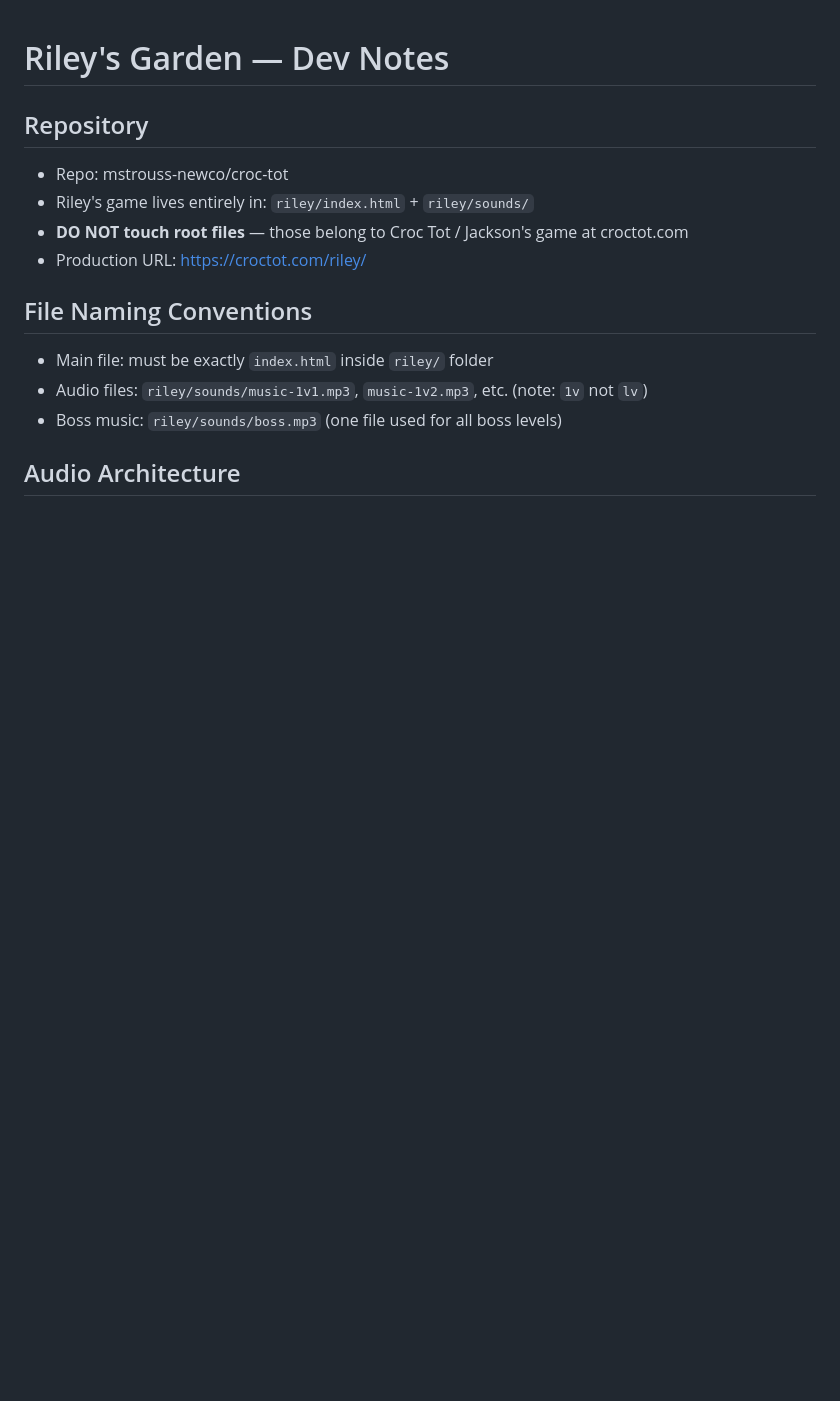
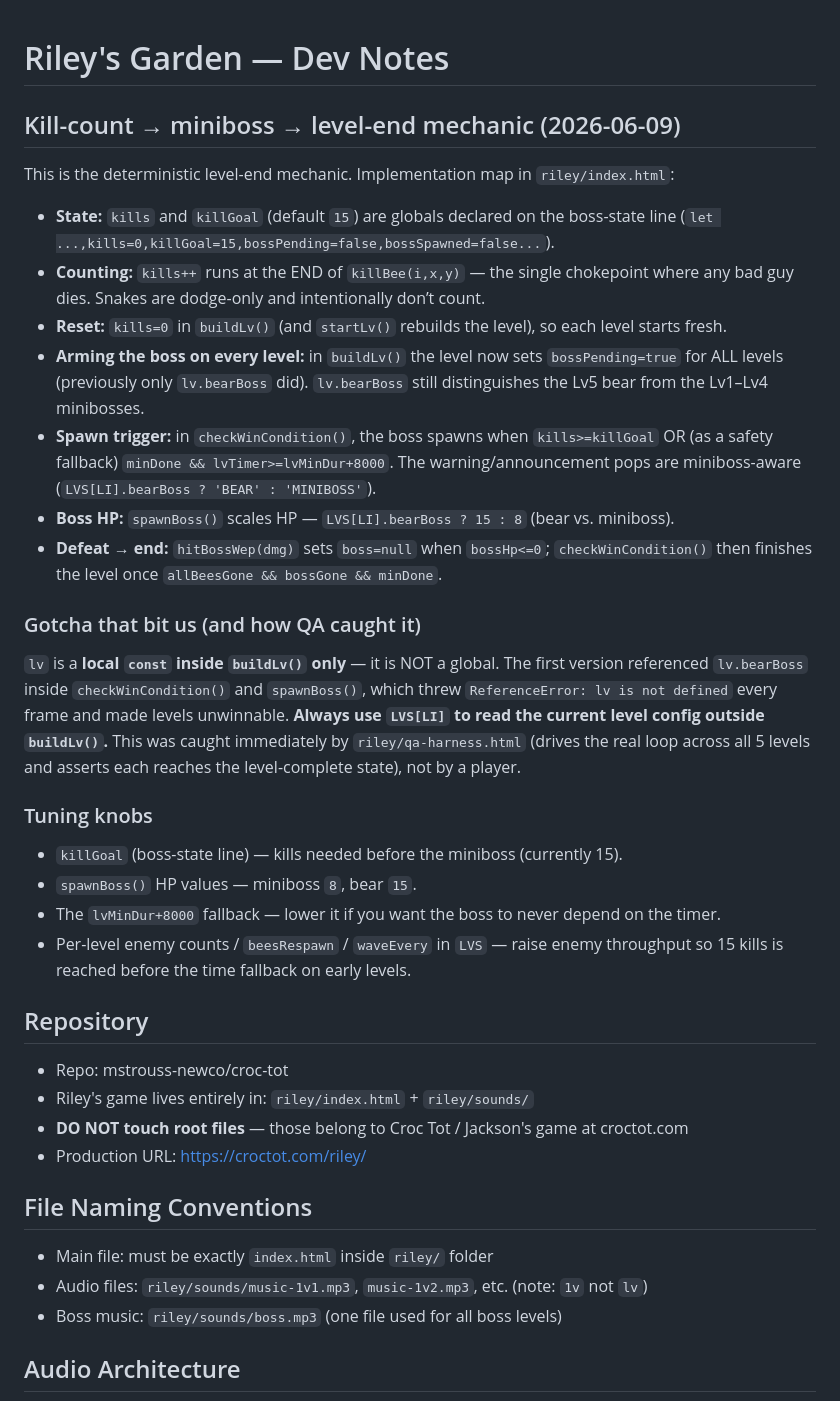
Before and after one commit to mstrouss-newco/croc-tot, a Markdown page: riley/DEV_NOTES.md, the part around the change. Drawn GitHub-style; blank space fills up the shorter version.

Commit message:
DEV_NOTES: document kill-count/miniboss implementation map, lv->LVS[LI] gotcha, tuning knobs

```diff
--- a/riley/DEV_NOTES.md
+++ b/riley/DEV_NOTES.md
@@ -1,4 +1,26 @@
 # Riley's Garden — Dev Notes
+
+## Kill-count → miniboss → level-end mechanic (2026-06-09)
+
+This is the deterministic level-end mechanic. Implementation map in `riley/index.html`:
+
+- **State:** `kills` and `killGoal` (default `15`) are globals declared on the boss-state line (`let ...,kills=0,killGoal=15,bossPending=false,bossSpawned=false...`).
+- **Counting:** `kills++` runs at the END of `killBee(i,x,y)` — the single chokepoint where any bad guy dies. Snakes are dodge-only and intentionally don’t count.
+- **Reset:** `kills=0` in `buildLv()` (and `startLv()` rebuilds the level), so each level starts fresh.
+- **Arming the boss on every level:** in `buildLv()` the level now sets `bossPending=true` for ALL levels (previously only `lv.bearBoss` did). `lv.bearBoss` still distinguishes the Lv5 bear from the Lv1–Lv4 minibosses.
+- **Spawn trigger:** in `checkWinCondition()`, the boss spawns when `kills>=killGoal` OR (as a safety fallback) `minDone && lvTimer>=lvMinDur+8000`. The warning/announcement pops are miniboss-aware (`LVS[LI].bearBoss ? 'BEAR' : 'MINIBOSS'`).
+- **Boss HP:** `spawnBoss()` scales HP — `LVS[LI].bearBoss ? 15 : 8` (bear vs. miniboss).
+- **Defeat → end:** `hitBossWep(dmg)` sets `boss=null` when `bossHp<=0`; `checkWinCondition()` then finishes the level once `allBeesGone && bossGone && minDone`.
+
+### Gotcha that bit us (and how QA caught it)
+`lv` is a **local `const` inside `buildLv()` only** — it is NOT a global. The first version referenced `lv.bearBoss` inside `checkWinCondition()` and `spawnBoss()`, which threw `ReferenceError: lv is not defined` every frame and made levels unwinnable. **Always use `LVS[LI]` to read the current level config outside `buildLv()`.** This was caught immediately by `riley/qa-harness.html` (drives the real loop across all 5 levels and asserts each reaches the level-complete state), not by a player.
+
+### Tuning knobs
+- `killGoal` (boss-state line) — kills needed before the miniboss (currently 15).
+- `spawnBoss()` HP values — miniboss `8`, bear `15`.
+- The `lvMinDur+8000` fallback — lower it if you want the boss to never depend on the timer.
+- Per-level enemy counts / `beesRespawn` / `waveEvery` in `LVS` — raise enemy throughput so 15 kills is reached before the time fallback on early levels.
+
 
 ## Repository
 - Repo: mstrouss-newco/croc-tot
```
